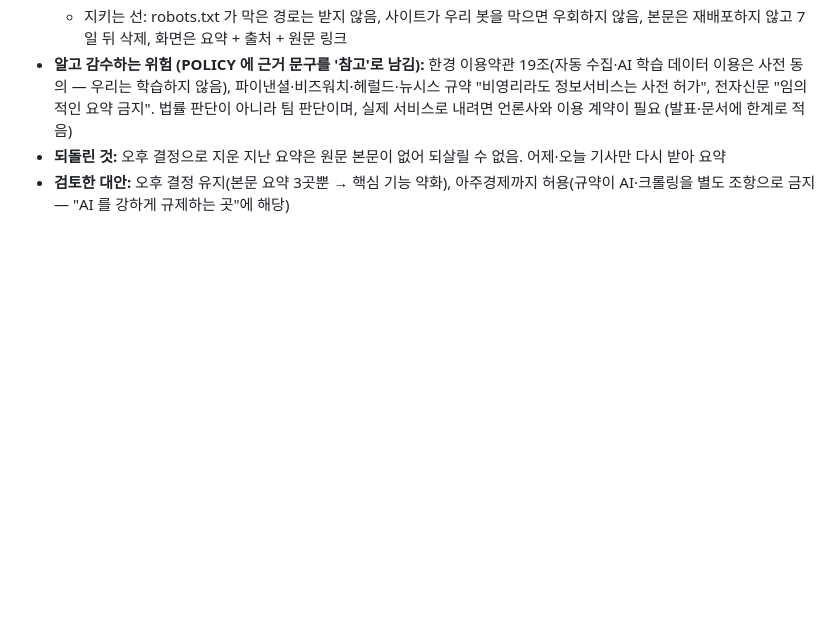
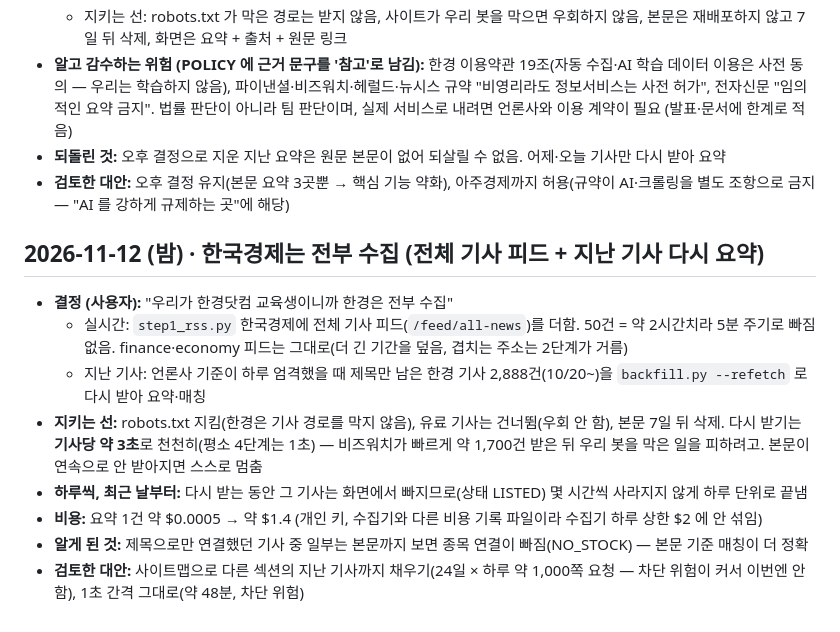
Before and after one commit to hk-finance-team2/stock-news-matching, a Markdown page: docs/decisions.md, the part around the change. Rendered like a GitHub page; blank space fills up the shorter version.

Commit message:
docs: 한경 전부 수집 결정 기록 (decisions.md)
Co-Authored-By: Claude Opus 5.5 <noreply@anthropic.com>

```diff
--- a/docs/decisions.md
+++ b/docs/decisions.md
@@ -797,3 +797,14 @@ AI 파트(지승현)와 이야기해서 정함.
 - **알고 감수하는 위험 (POLICY 에 근거 문구를 '참고'로 남김):** 한경 이용약관 19조(자동 수집·AI 학습 데이터 이용은 사전 동의 — 우리는 학습하지 않음), 파이낸셜·비즈워치·헤럴드·뉴시스 규약 "비영리라도 정보서비스는 사전 허가", 전자신문 "임의적인 요약 금지". 법률 판단이 아니라 팀 판단이며, 실제 서비스로 내려면 언론사와 이용 계약이 필요 (발표·문서에 한계로 적음)
 - **되돌린 것:** 오후 결정으로 지운 지난 요약은 원문 본문이 없어 되살릴 수 없음. 어제·오늘 기사만 다시 받아 요약
 - **검토한 대안:** 오후 결정 유지(본문 요약 3곳뿐 → 핵심 기능 약화), 아주경제까지 허용(규약이 AI·크롤링을 별도 조항으로 금지 — "AI 를 강하게 규제하는 곳"에 해당)
+
+## 2026-11-12 (밤) · 한국경제는 전부 수집 (전체 기사 피드 + 지난 기사 다시 요약)
+
+- **결정 (사용자):** "우리가 한경닷컴 교육생이니까 한경은 전부 수집"
+  - 실시간: `step1_rss.py` 한국경제에 전체 기사 피드(`/feed/all-news`)를 더함. 50건 = 약 2시간치라 5분 주기로 빠짐없음. finance·economy 피드는 그대로(더 긴 기간을 덮음, 겹치는 주소는 2단계가 거름)
+  - 지난 기사: 언론사 기준이 하루 엄격했을 때 제목만 남은 한경 기사 2,888건(10/20~)을 `backfill.py --refetch` 로 다시 받아 요약·매칭
+- **지키는 선:** robots.txt 지킴(한경은 기사 경로를 막지 않음), 유료 기사는 건너뜀(우회 안 함), 본문 7일 뒤 삭제. 다시 받기는 **기사당 약 3초**로 천천히(평소 4단계는 1초) — 비즈워치가 빠르게 약 1,700건 받은 뒤 우리 봇을 막은 일을 피하려고. 본문이 연속으로 안 받아지면 스스로 멈춤
+- **하루씩, 최근 날부터:** 다시 받는 동안 그 기사는 화면에서 빠지므로(상태 LISTED) 몇 시간씩 사라지지 않게 하루 단위로 끝냄
+- **비용:** 요약 1건 약 $0.0005 → 약 $1.4 (개인 키, 수집기와 다른 비용 기록 파일이라 수집기 하루 상한 $2 에 안 섞임)
+- **알게 된 것:** 제목으로만 연결했던 기사 중 일부는 본문까지 보면 종목 연결이 빠짐(NO_STOCK) — 본문 기준 매칭이 더 정확
+- **검토한 대안:** 사이트맵으로 다른 섹션의 지난 기사까지 채우기(24일 × 하루 약 1,000쪽 요청 — 차단 위험이 커서 이번엔 안 함), 1초 간격 그대로(약 48분, 차단 위험)
```
